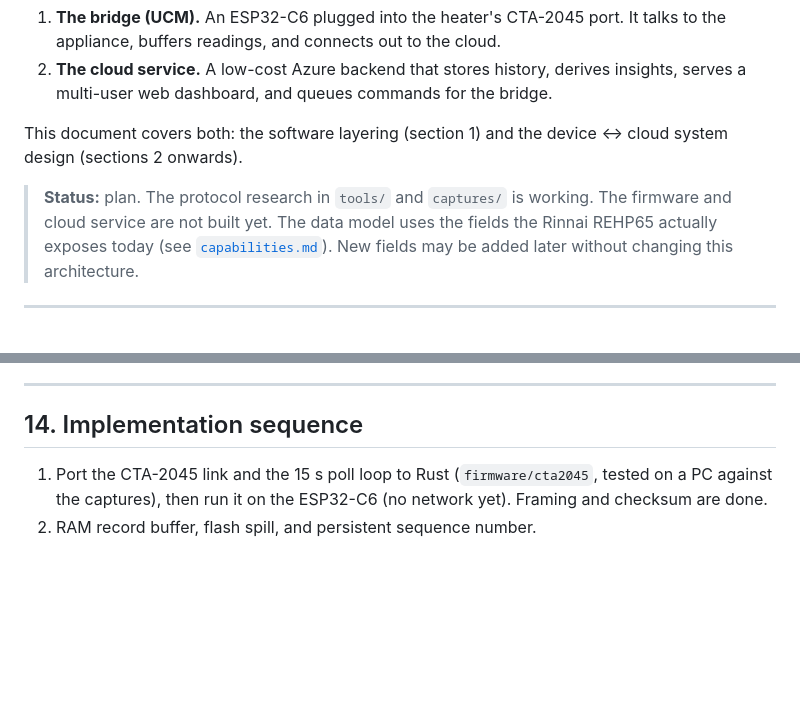
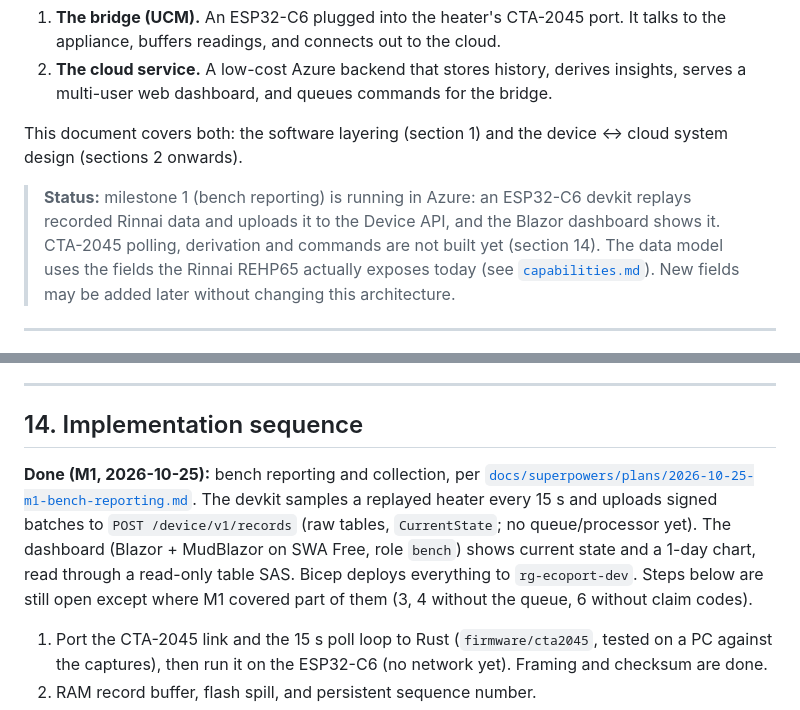
Before and after one commit to jrowe88/ecoport-bridge, a Markdown page: docs/architecture.md, 2 parts joined by grey strips. GitHub-like rendering; blank space fills up the shorter version.

Commit message:
docs: record M1 bench reporting as running in Azure
Co-Authored-By: Claude Opus 5.5 <noreply@anthropic.com>

```diff
--- a/docs/architecture.md
+++ b/docs/architecture.md
@@ -11,8 +11,10 @@ EcoPort Bridge has two parts:
 This document covers both: the software layering (section 1) and the
 device ↔ cloud system design (sections 2 onwards).
 
-> **Status:** plan. The protocol research in `tools/` and `captures/` is
-> working. The firmware and cloud service are not built yet. The data model
+> **Status:** milestone 1 (bench reporting) is running in Azure: an ESP32-C6
+> devkit replays recorded Rinnai data and uploads it to the Device API, and
+> the Blazor dashboard shows it. CTA-2045 polling, derivation and commands are
+> not built yet (section 14). The data model
 > uses the fields the Rinnai REHP65 actually exposes today (see
 > [`capabilities.md`](capabilities.md)). New fields may be added later without
 > changing this architecture.
@@ -927,6 +929,16 @@ does not touch the CTA-2045 or appliance crates.
 
 ## 14. Implementation sequence
 
+**Done (M1, 2026-10-25):** bench reporting and collection, per
+[`docs/superpowers/plans/2026-10-25-m1-bench-reporting.md`](superpowers/plans/2026-10-25-m1-bench-reporting.md).
+The devkit samples a replayed heater every 15 s and uploads signed batches to
+`POST /device/v1/records` (raw tables, `CurrentState`; no queue/processor
+yet). The dashboard (Blazor + MudBlazor on SWA Free, role `bench`) shows
+current state and a 1-day chart, read through a read-only table SAS. Bicep
+deploys everything to `rg-ecoport-dev`. Steps below are still open except
+where M1 covered part of them (3, 4 without the queue, 6 without claim
+codes).
+
 1. Port the CTA-2045 link and the 15 s poll loop to Rust (`firmware/cta2045`,
    tested on a PC against the captures), then run it on the ESP32-C6 (no
    network yet). Framing and checksum are done.
```
